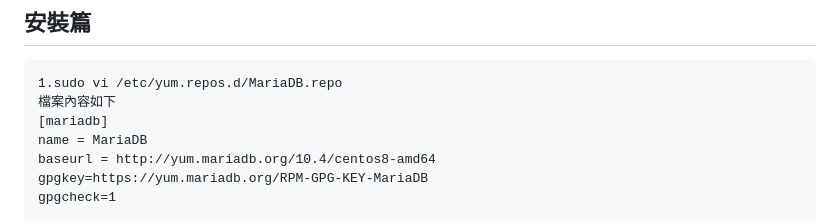
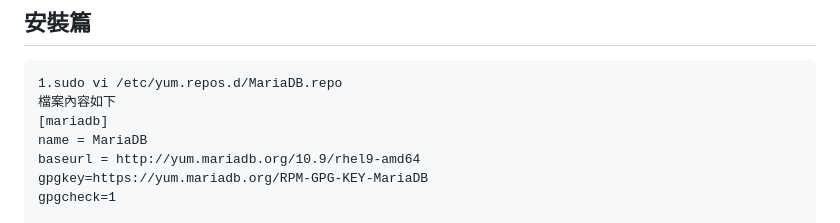
Before and after one commit to mikeqoo1/Note, a Markdown page: Mariadb.md, the part around the change. GitHub-like rendering.

```diff
--- a/Mariadb.md
+++ b/Mariadb.md
@@ -7,7 +7,7 @@
 檔案內容如下
 [mariadb]
 name = MariaDB
-baseurl = http://yum.mariadb.org/10.4/centos8-amd64
+baseurl = http://yum.mariadb.org/10.9/rhel9-amd64
 gpgkey=https://yum.mariadb.org/RPM-GPG-KEY-MariaDB
 gpgcheck=1
 
```
Also changed, not shown: 宜蘭民宿.md (added, +19 -0 lines).
